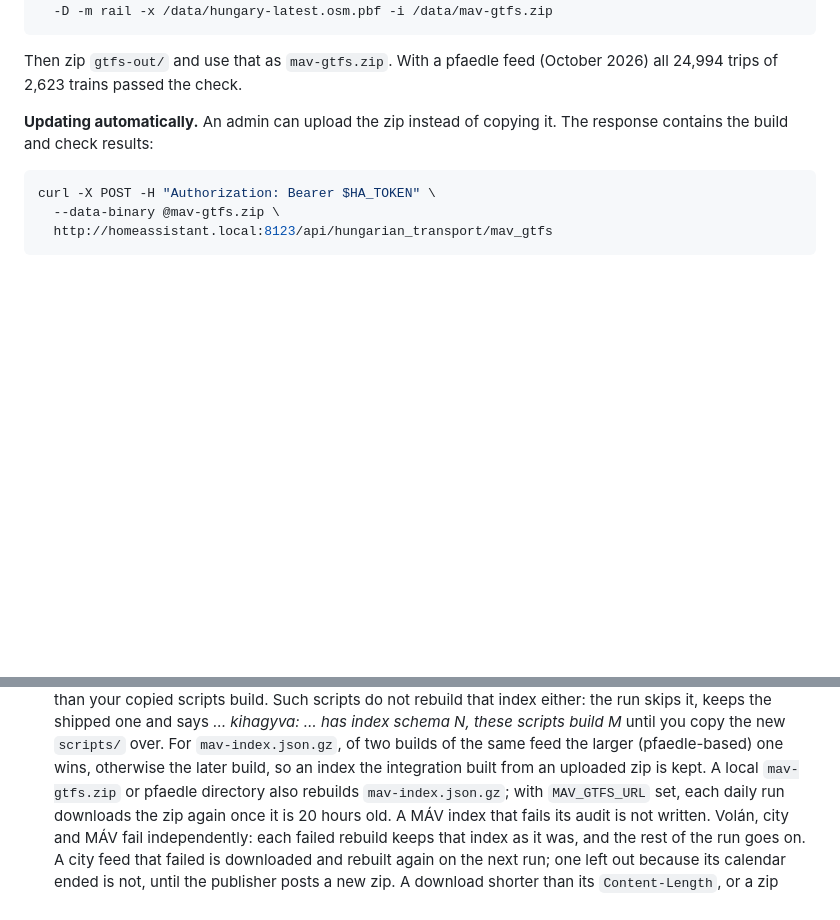
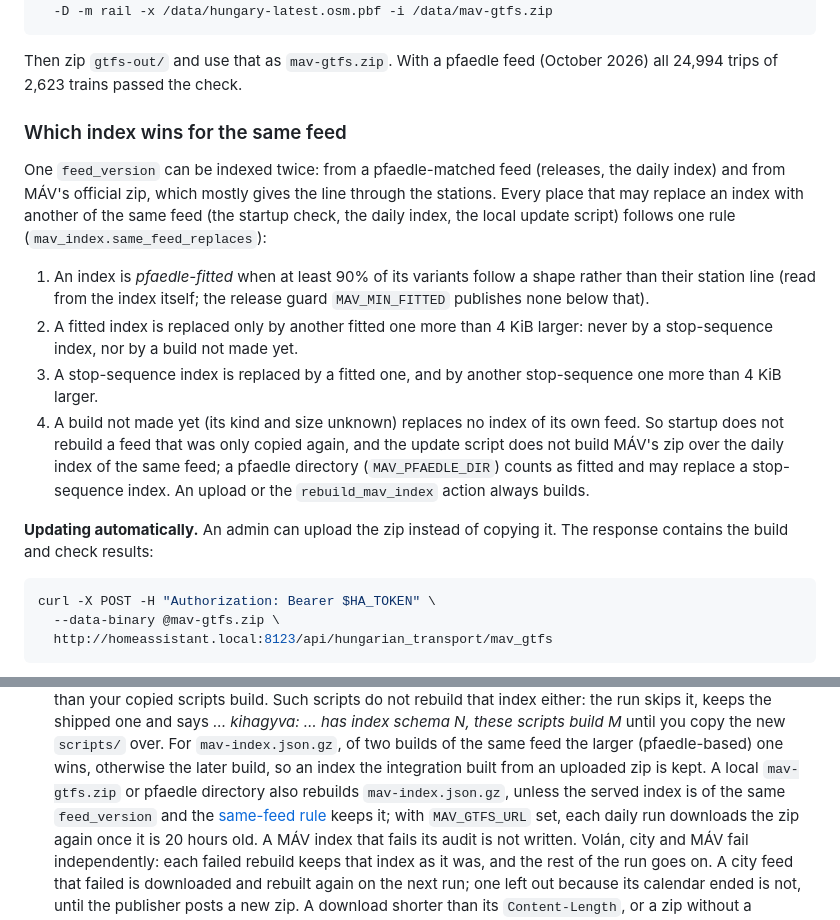
Before and after one commit to bator/hungarian-transport, a Markdown page: docs/timetables.md, 2 parts joined by grey strips. GitHub-like rendering; blank space fills up the shorter version.

```diff
--- a/docs/timetables.md
+++ b/docs/timetables.md
@@ -86,6 +87,28 @@ docker run --rm -v "$PWD":/data ghcr.io/ad-freiburg/pfaedle:latest \
 
 Then zip `gtfs-out/` and use that as `mav-gtfs.zip`. With a pfaedle feed
 (October 2026) all 24,994 trips of 2,623 trains passed the check.
+
+### Which index wins for the same feed
+
+One `feed_version` can be indexed twice: from a pfaedle-matched feed
+(releases, the daily index) and from MÁV's official zip, which mostly gives
+the line through the stations. Every place that may replace an index with
+another of the same feed (the startup check, the daily index, the local
+update script) follows one rule (`mav_index.same_feed_replaces`):
+
+1. An index is *pfaedle-fitted* when at least 90% of its variants follow a
+   shape rather than their station line (read from the index itself; the
+   release guard `MAV_MIN_FITTED` publishes none below that).
+2. A fitted index is replaced only by another fitted one more than 4 KiB
+   larger: never by a stop-sequence index, nor by a build not made yet.
+3. A stop-sequence index is replaced by a fitted one, and by another
+   stop-sequence one more than 4 KiB larger.
+4. A build not made yet (its kind and size unknown) replaces no index of its
+   own feed. So startup does not rebuild a feed that was only copied again,
+   and the update script does not build MÁV's zip over the daily index of
+   the same feed; a pfaedle directory (`MAV_PFAEDLE_DIR`) counts as fitted
+   and may replace a stop-sequence index. An upload or the
+   `rebuild_mav_index` action always builds.
 
 **Updating automatically.** An admin can upload the zip instead of copying
 it. The response contains the build and check results:
@@ -355,7 +406,9 @@ To rebuild them yourself on Home Assistant OS:
    `mav-index.json.gz`, of two builds of the same feed the larger
    (pfaedle-based) one wins, otherwise the later build, so an index the
    integration built from an uploaded zip is kept. A local `mav-gtfs.zip` or
-   pfaedle directory also rebuilds `mav-index.json.gz`; with `MAV_GTFS_URL`
+   pfaedle directory also rebuilds `mav-index.json.gz`, unless the served
+   index is of the same `feed_version` and the [same-feed
+   rule](#which-index-wins-for-the-same-feed) keeps it; with `MAV_GTFS_URL`
    set, each daily run downloads the zip again once it is 20 hours old. A MÁV
    index that fails its audit is not written. Volán, city and MÁV fail
    independently: each failed rebuild keeps that index as it was, and the
```
Also changed, not shown: other parts of docs/timetables.md (+55 -26 lines), docs/manual/README.hu.md (+18 -8 lines), docs/manual/README.md (+16 -6 lines).
